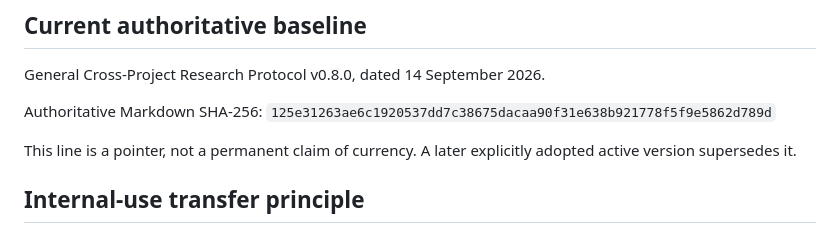
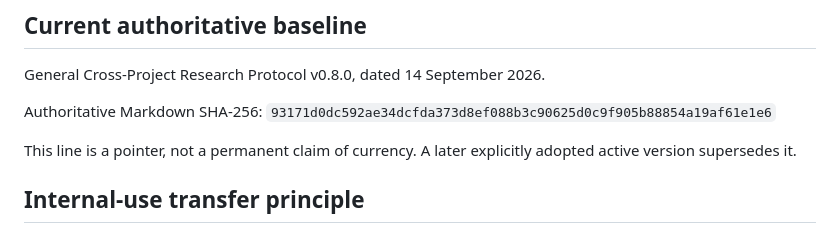
Before and after one commit to SymC-Universe/Infrastructure, a Markdown page: governance/RESEARCH_SESSION_BOOTSTRAP.md, the part around the change. Rendered like a GitHub page.

Commit message:
Synchronize bootstrap hash for GP v0.8.0

```diff
--- a/governance/RESEARCH_SESSION_BOOTSTRAP.md
+++ b/governance/RESEARCH_SESSION_BOOTSTRAP.md
@@ -16,7 +16,7 @@ Purpose: eliminate avoidable startup delay and prevent new research chats from p
 
 General Cross-Project Research Protocol v0.8.0, dated 14 September 2026.
 
-Authoritative Markdown SHA-256: `125e31263ae6c1920537dd7c38675dacaa90f31e638b921778f5f9e5862d789d`
+Authoritative Markdown SHA-256: `93171d0dc592ae34dcfda373d8ef088b3c90625d0c9f905b88854a19af61e1e6`
 
 This line is a pointer, not a permanent claim of currency. A later explicitly adopted active version supersedes it.
 
```
